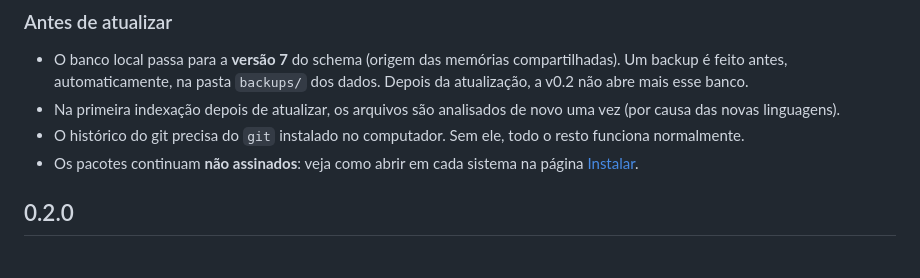
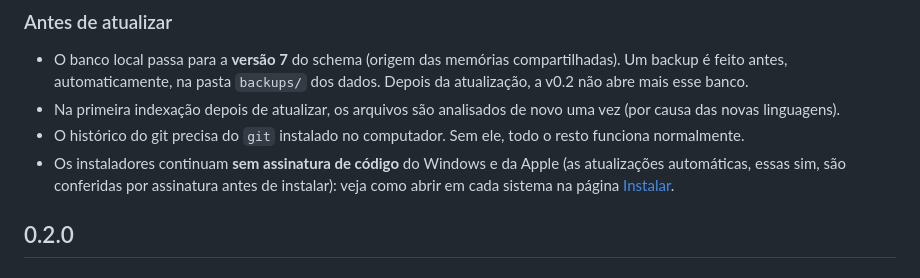
Before and after one commit to EduardoxDev/Nexus, a Markdown page: CHANGELOG.md, the part around the change. GitHub-like rendering.

```diff
--- a/CHANGELOG.md
+++ b/CHANGELOG.md
@@ -22,7 +22,7 @@ Cada versão da NEXUS, da mais nova para a mais antiga. A seção de cada versã
 - O banco local passa para a **versão 7** do schema (origem das memórias compartilhadas). Um backup é feito antes, automaticamente, na pasta `backups/` dos dados. Depois da atualização, a v0.2 não abre mais esse banco.
 - Na primeira indexação depois de atualizar, os arquivos são analisados de novo uma vez (por causa das novas linguagens).
 - O histórico do git precisa do `git` instalado no computador. Sem ele, todo o resto funciona normalmente.
-- Os pacotes continuam **não assinados**: veja como abrir em cada sistema na página [Instalar](https://eduardoxdev.github.io/Nexus/docs/instalar/).
+- Os instaladores continuam **sem assinatura de código** do Windows e da Apple (as atualizações automáticas, essas sim, são conferidas por assinatura antes de instalar): veja como abrir em cada sistema na página [Instalar](https://eduardoxdev.github.io/Nexus/docs/instalar/).
 
 ## 0.2.0
 
```
Also changed, not shown: README.md (+2 -2 lines).
